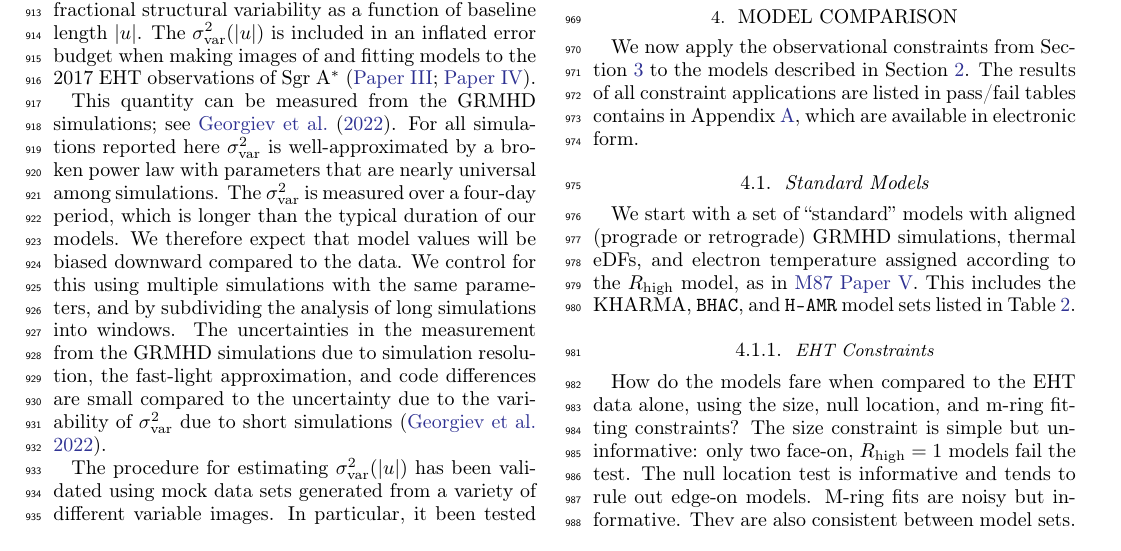
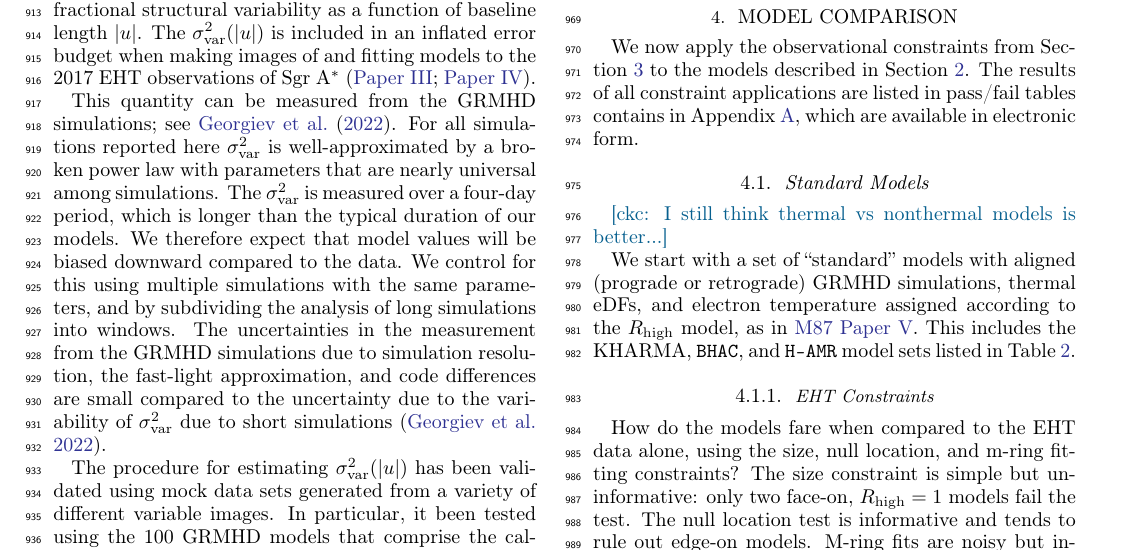
Before and after one commit to rndref/EHT_SGRA5, a LaTeX paper (main.tex, which reads comparisons.tex): part of page 13 of 80, cut so that both start at the same text. Compiled offline with pdfLaTeX.

Commit message:
Local changes

```diff
--- a/comparisons.tex
+++ b/comparisons.tex
@@ -4,6 +4,8 @@ We now apply the observational constraints from Section~\ref{sec:observations} t
 
 %==============================================================================
 \subsection{Standard Models}\label{subsec:thermal}
+
+\ckc{I still think thermal vs nonthermal models is better...}
 
 We start with a set of ``standard'' models with aligned (prograde or retrograde) GRMHD simulations, thermal eDFs, and electron temperature assigned according to the $\Rh$ model, as in \citetalias{M87PaperV}.  This includes the \kharma, \bhac, and \hamr model sets listed in Table~\ref{tab:radiativemodels}.
 
```
